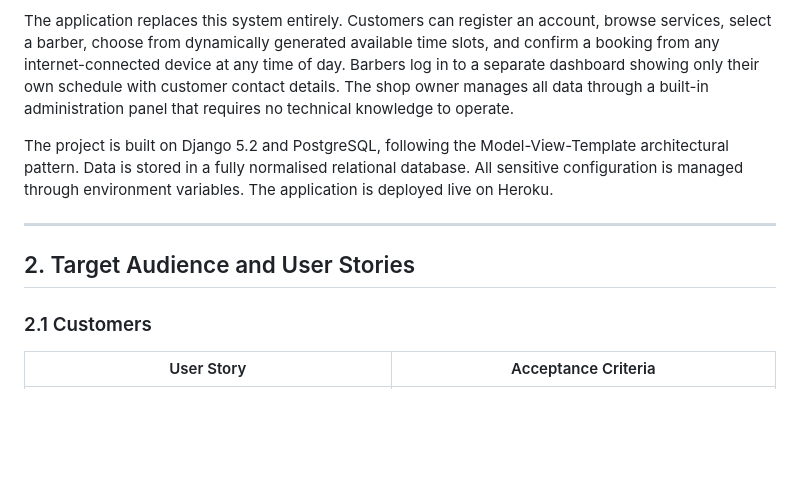
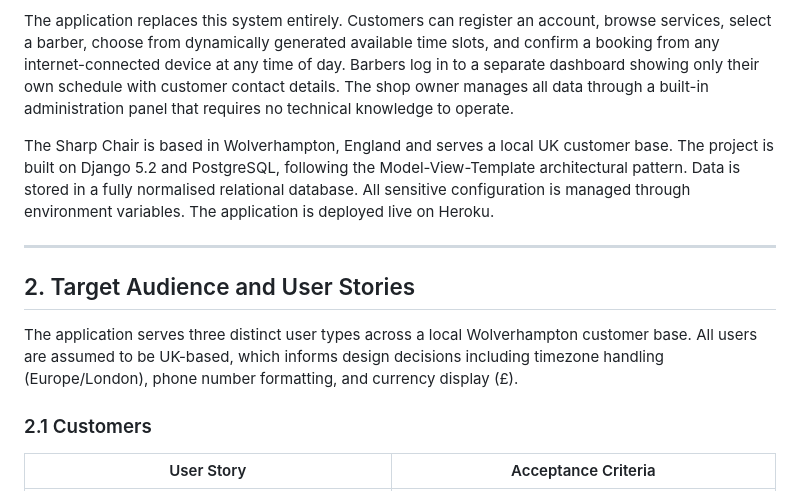
Before and after one commit to yavorgeorgiev2004/TheSharpChair, a Markdown page: README.md, the part around the change. Drawn GitHub-style; blank space fills up the shorter version.

Commit message:
Update README with project location and user base details
Added location information about the project and clarified user base.

```diff
--- a/README.md
+++ b/README.md
@@ -39,12 +39,12 @@ The Sharp Chair is a full-stack web application designed to solve a genuine oper
 
 The application replaces this system entirely. Customers can register an account, browse services, select a barber, choose from dynamically generated available time slots, and confirm a booking from any internet-connected device at any time of day. Barbers log in to a separate dashboard showing only their own schedule with customer contact details. The shop owner manages all data through a built-in administration panel that requires no technical knowledge to operate.
 
-The project is built on Django 5.2 and PostgreSQL, following the Model-View-Template architectural pattern. Data is stored in a fully normalised relational database. All sensitive configuration is managed through environment variables. The application is deployed live on Heroku.
+The Sharp Chair is based in Wolverhampton, England and serves a local UK customer base. The project is built on Django 5.2 and PostgreSQL, following the Model-View-Template architectural pattern. Data is stored in a fully normalised relational database. All sensitive configuration is managed through environment variables. The application is deployed live on Heroku.
 
 ---
 
 ## 2. Target Audience and User Stories
-
+The application serves three distinct user types across a local Wolverhampton customer base. All users are assumed to be UK-based, which informs design decisions including timezone handling (Europe/London), phone number formatting, and currency display (£).
 ### 2.1 Customers
 
 | User Story | Acceptance Criteria |
```
